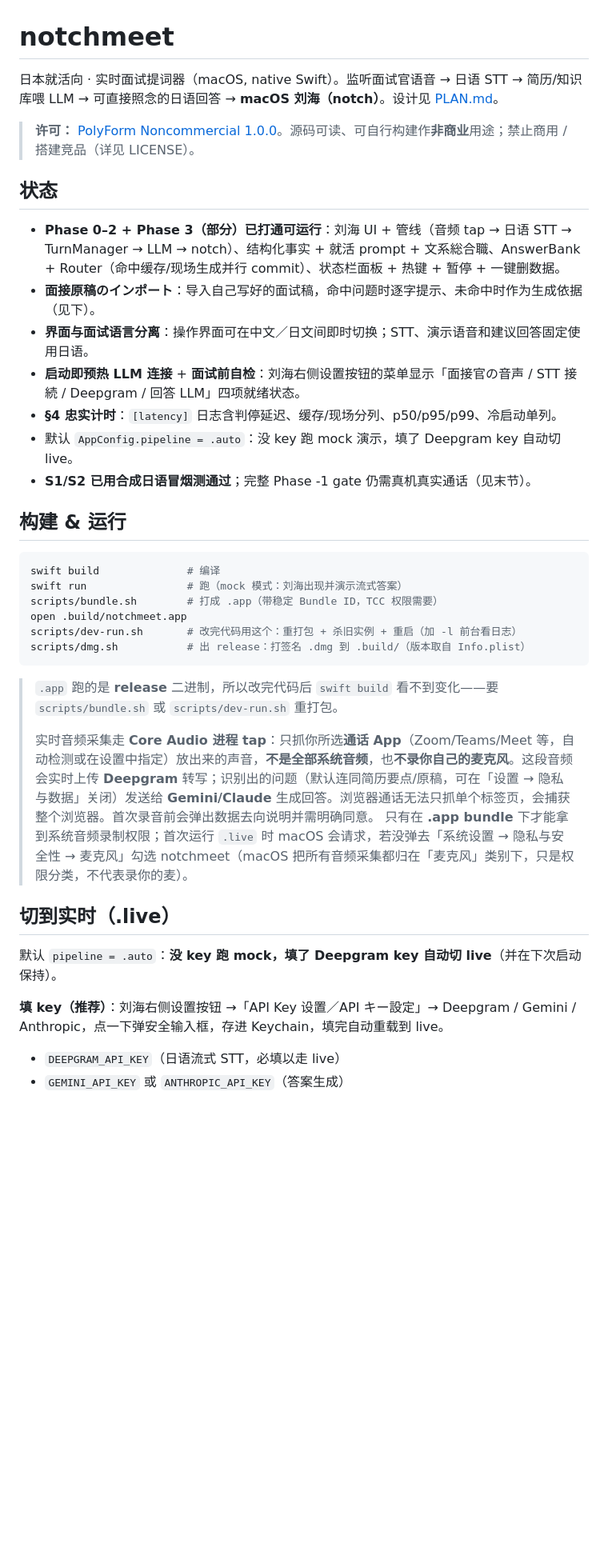
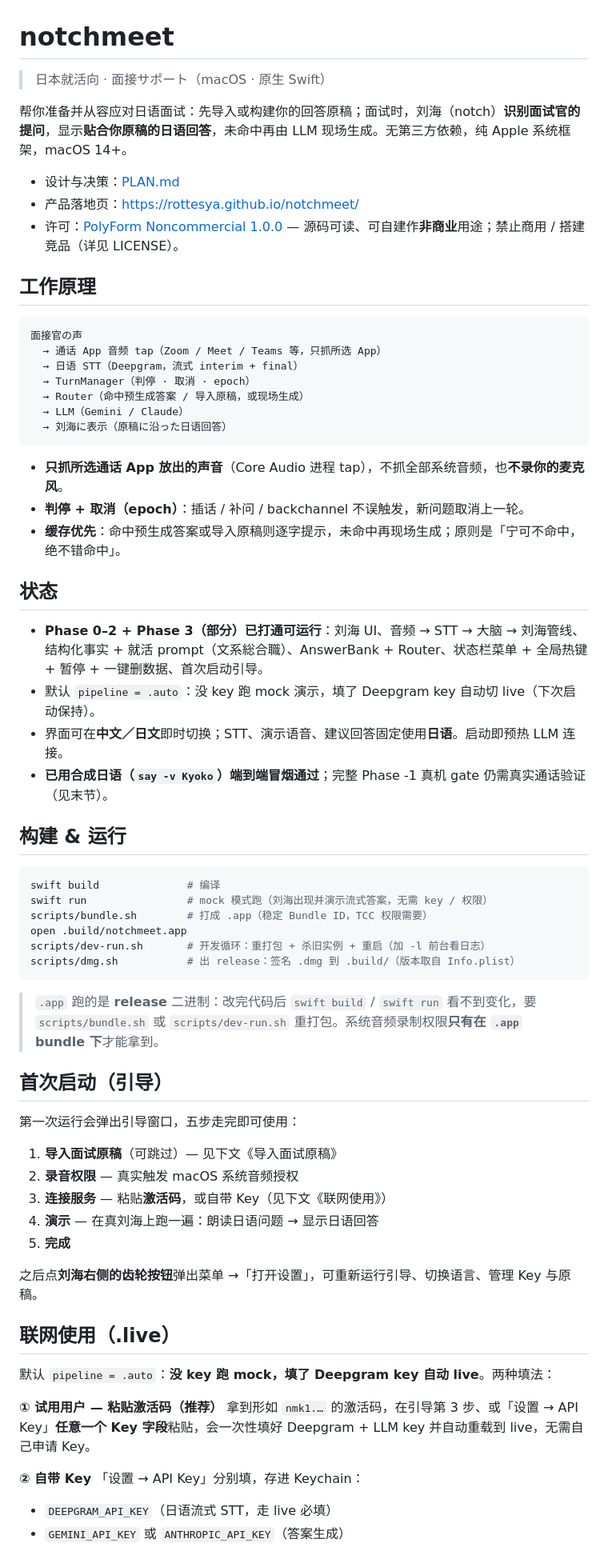
Before and after one commit to RotteSya/notchmeet, a Markdown page: README.md, the part around one of its changes. Shown at 80% size. GitHub-like rendering; blank space fills up the shorter version.

````diff
--- a/README.md
+++ b/README.md
@@ -1,41 +1,70 @@
 # notchmeet
 
-日本就活向 · 实时面试提词器（macOS, native Swift）。监听面试官语音 → 日语 STT →
-简历/知识库喂 LLM → 可直接照念的日语回答 → **macOS 刘海（notch）**。设计见 [PLAN.md](PLAN.md)。
+> 日本就活向 · 面接サポート（macOS · 原生 Swift）
 
-> **许可：** [PolyForm Noncommercial 1.0.0](LICENSE)。源码可读、可自行构建作**非商业**用途；禁止商用 / 搭建竞品（详见 LICENSE）。
+帮你准备并从容应对日语面试：先导入或构建你的回答原稿；面试时，刘海（notch）**识别面试官的提问**，显示**贴合你原稿的日语回答**，未命中再由 LLM 现场生成。无第三方依赖，纯 Apple 系统框架，macOS 14+。
+
+- 设计与决策：[PLAN.md](PLAN.md)
+- 产品落地页：<https://rottesya.github.io/notchmeet/>
+- 许可：[PolyForm Noncommercial 1.0.0](LICENSE) — 源码可读、可自建作**非商业**用途；禁止商用 / 搭建竞品（详见 LICENSE）。
+
+## 工作原理
+
+```
+面接官の声
+  → 通话 App 音频 tap（Zoom / Meet / Teams 等，只抓所选 App）
+  → 日语 STT（Deepgram，流式 interim + final）
+  → TurnManager（判停 · 取消 · epoch）
+  → Router（命中预生成答案 / 导入原稿，或现场生成）
+  → LLM（Gemini / Claude）
+  → 刘海に表示（原稿に沿った日语回答）
+```
+
+- **只抓所选通话 App 放出的声音**（Core Audio 进程 tap），不抓全部系统音频，也**不录你的麦克风**。
+- **判停 + 取消（epoch）**：插话 / 补问 / backchannel 不误触发，新问题取消上一轮。
+- **缓存优先**：命中预生成答案或导入原稿则逐字提示，未命中再现场生成；原则是「宁可不命中，绝不错命中」。
 
 ## 状态
 
-- **Phase 0–2 + Phase 3（部分）已打通可运行**：刘海 UI + 管线（音频 tap → 日语 STT → TurnManager → LLM → notch）、结构化事实 + 就活 prompt + 文系総合職、AnswerBank + Router（命中缓存/现场生成并行 commit）、状态栏面板 + 热键 + 暂停 + 一键删数据。
-- **面接原稿のインポート**：导入自己写好的面试稿，命中问题时逐字提示、未命中时作为生成依据（见下）。
-- **界面与面试语言分离**：操作界面可在中文／日文间即时切换；STT、演示语音和建议回答固定使用日语。
-- **启动即预热 LLM 连接** + **面试前自检**：刘海右侧设置按钮的菜单显示「面接官の音声 / STT 接続 / Deepgram / 回答 LLM」四项就绪状态。
-- **§4 忠实计时**：`[latency]` 日志含判停延迟、缓存/现场分列、p50/p95/p99、冷启动单列。
-- 默认 `AppConfig.pipeline = .auto`：没 key 跑 mock 演示，填了 Deepgram key 自动切 live。
-- **S1/S2 已用合成日语冒烟测通过**；完整 Phase -1 gate 仍需真机真实通话（见末节）。
+- **Phase 0–2 + Phase 3（部分）已打通可运行**：刘海 UI、音频 → STT → 大脑 → 刘海管线、结构化事实 + 就活 prompt（文系総合職）、AnswerBank + Router、状态栏菜单 + 全局热键 + 暂停 + 一键删数据、首次启动引导。
+- 默认 `pipeline = .auto`：没 key 跑 mock 演示，填了 Deepgram key 自动切 live（下次启动保持）。
+- 界面可在**中文／日文**即时切换；STT、演示语音、建议回答固定使用**日语**。启动即预热 LLM 连接。
+- **已用合成日语（`say -v Kyoko`）端到端冒烟通过**；完整 Phase -1 真机 gate 仍需真实通话验证（见末节）。
 
 ## 构建 & 运行
 
 ```sh
 swift build              # 编译
-swift run                # 跑（mock 模式：刘海出现并演示流式答案）
-scripts/bundle.sh        # 打成 .app（带稳定 Bundle ID，TCC 权限需要）
+swift run                # mock 模式跑（刘海出现并演示流式答案，无需 key / 权限）
+scripts/bundle.sh        # 打成 .app（稳定 Bundle ID，TCC 权限需要）
 open .build/notchmeet.app
-scripts/dev-run.sh       # 改完代码用这个：重打包 + 杀旧实例 + 重启（加 -l 前台看日志）
-scripts/dmg.sh           # 出 release：打签名 .dmg 到 .build/（版本取自 Info.plist）
+scripts/dev-run.sh       # 开发循环：重打包 + 杀旧实例 + 重启（加 -l 前台看日志）
+scripts/dmg.sh           # 出 release：签名 .dmg 到 .build/（版本取自 Info.plist）
 ```
 
-> `.app` 跑的是 **release** 二进制，所以改完代码后 `swift build` 看不到变化——要 `scripts/bundle.sh` 或 `scripts/dev-run.sh` 重打包。
->
-> 实时音频采集走 **Core Audio 进程 tap**：只抓你所选**通话 App**（Zoom/Teams/Meet 等，自动检测或在设置中指定）放出来的声音，**不是全部系统音频**，也**不录你自己的麦克风**。这段音频会实时上传 **Deepgram** 转写；识别出的问题（默认连同简历要点/原稿，可在「设置 → 隐私与数据」关闭）发送给 **Gemini/Claude** 生成回答。浏览器通话无法只抓单个标签页，会捕获整个浏览器。首次录音前会弹出数据去向说明并需明确同意。
-> 只有在 **.app bundle** 下才能拿到系统音频录制权限；首次运行 `.live` 时 macOS 会请求，若没弹去「系统设置 → 隐私与安全性 → 麦克风」勾选 notchmeet（macOS 把所有音频采集都归在「麦克风」类别下，只是权限分类，不代表录你的麦）。
+> `.app` 跑的是 **release** 二进制：改完代码后 `swift build` / `swift run` 看不到变化，要 `scripts/bundle.sh` 或 `scripts/dev-run.sh` 重打包。系统音频录制权限**只有在 `.app` bundle 下**才能拿到。
 
-## 切到实时（.live）
+## 首次启动（引导）
 
-默认 `pipeline = .auto`：**没 key 跑 mock，填了 Deepgram key 自动切 live**（并在下次启动保持）。
+第一次运行会弹出引导窗口，五步走完即可使用：
 
-**填 key（推荐）**：刘海右侧设置按钮 →「API Key 设置／API キー設定」→ Deepgram / Gemini / Anthropic，点一下弹安全输入框，存进 Keychain，填完自动重载到 live。
-- `DEEPGRAM_API_KEY`（日语流式 STT，必填以走 live）
+1. **导入面试原稿**（可跳过）— 见下文《导入面试原稿》
+2. **录音权限** — 真实触发 macOS 系统音频授权
+3. **连接服务** — 粘贴**激活码**，或自带 Key（见下文《联网使用》）
+4. **演示** — 在真刘海上跑一遍：朗读日语问题 → 显示日语回答
+5. **完成**
+
+之后点**刘海右侧的齿轮按钮**弹出菜单 →「打开设置」，可重新运行引导、切换语言、管理 Key 与原稿。
+
+## 联网使用（.live）
+
+默认 `pipeline = .auto`：**没 key 跑 mock，填了 Deepgram key 自动 live**。两种填法：
+
+**① 试用用户 — 粘贴激活码（推荐）**
+拿到形如 `nmk1.…` 的激活码，在引导第 3 步、或「设置 → API Key」**任意一个 Key 字段**粘贴，会一次性填好 Deepgram + LLM key 并自动重载到 live，无需自己申请 Key。
+
+**② 自带 Key**
+「设置 → API Key」分别填，存进 Keychain：
+- `DEEPGRAM_API_KEY`（日语流式 STT，走 live 必填）
 - `GEMINI_API_KEY` 或 `ANTHROPIC_API_KEY`（答案生成）
 
````
Also changed, not shown: other parts of README.md (+44 -18 lines).
